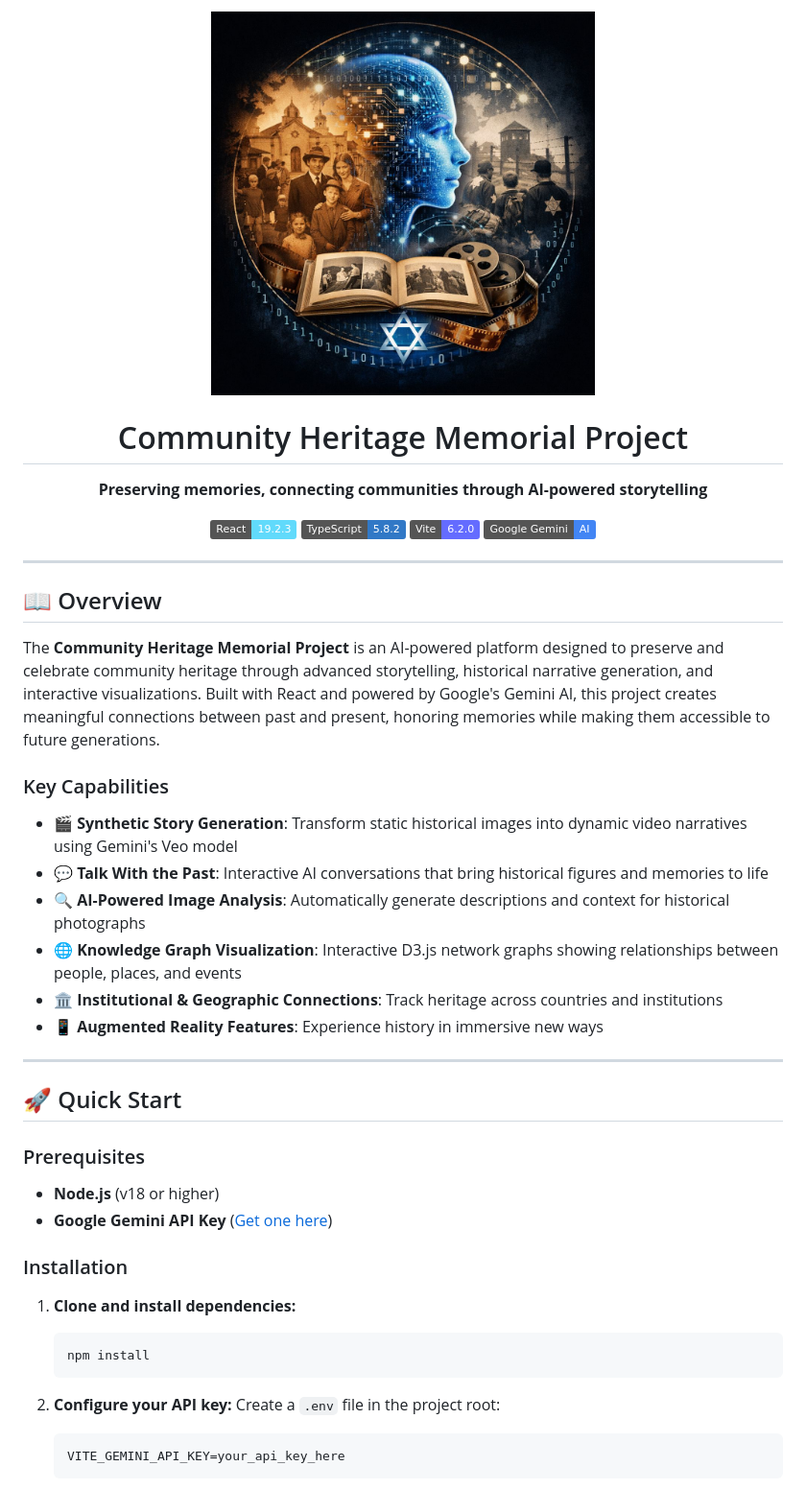
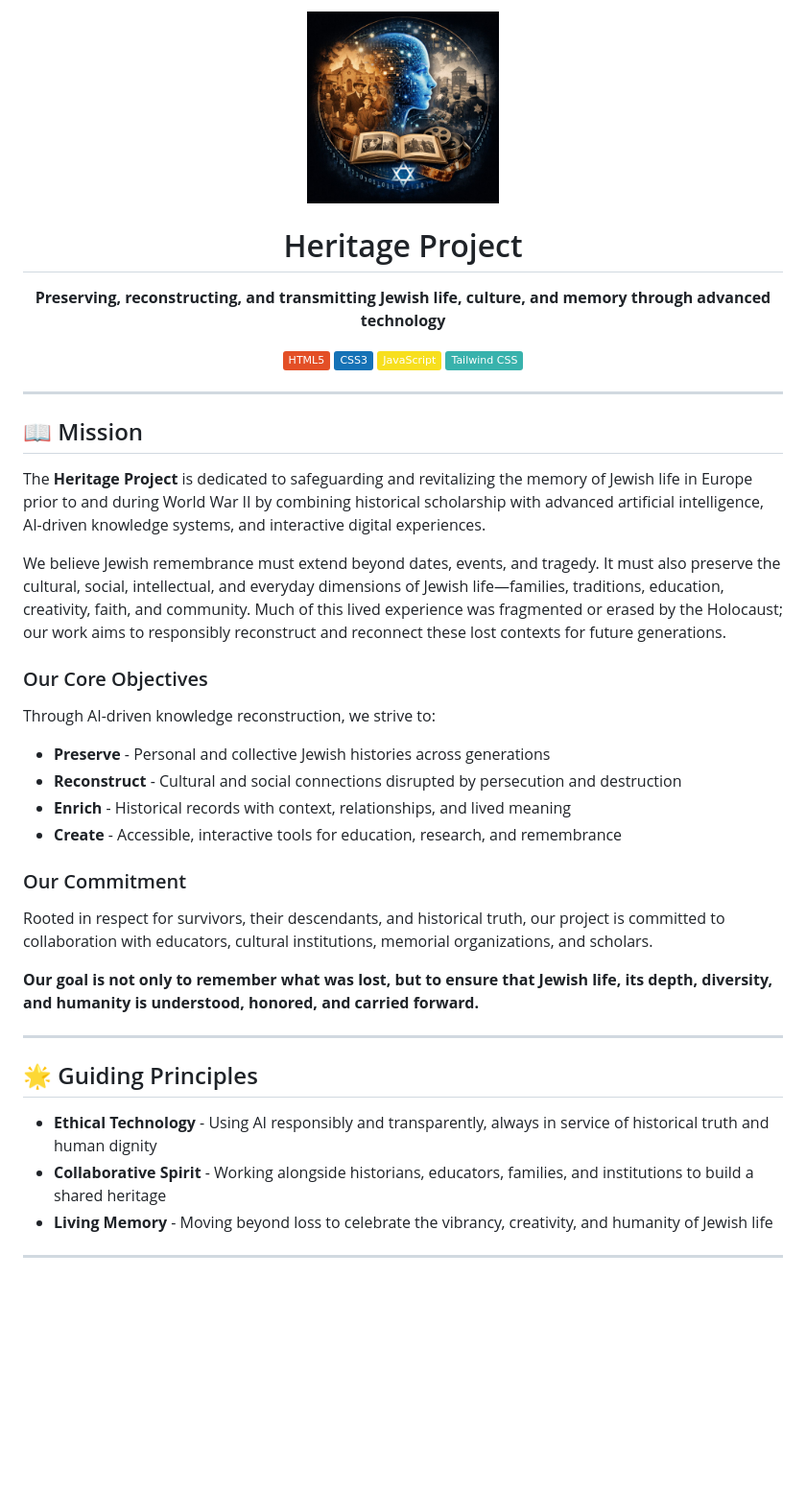
Before and after one commit to YANG-DB/memorial-project.org, a Markdown page: README.md, the part around one of its changes. Shown at 96% size. Drawn GitHub-style; badges without logos; blank space fills up the shorter version.

````diff
--- a/README.md
+++ b/README.md
@@ -1,50 +1,44 @@
 <div align="center">
-  <img src="resources/images/logo.jpeg" alt="Community Heritage Memorial Project Logo" width="400" />
+  <img src="logo.jpeg" alt="Heritage Project Logo" width="200" />
 
-  # Community Heritage Memorial Project
+  # Heritage Project
 
-  **Preserving memories, connecting communities through AI-powered storytelling**
+  **Preserving, reconstructing, and transmitting Jewish life, culture, and memory through advanced technology**
 
-  [![React](https://img.shields.io/badge/React-19.2.3-61DAFB?logo=react)](https://reactjs.org/)
-  [![TypeScript](https://img.shields.io/badge/TypeScript-5.8.2-3178C6?logo=typescript)](https://www.typescriptlang.org/)
-  [![Vite](https://img.shields.io/badge/Vite-6.2.0-646CFF?logo=vite)](https://vitejs.dev/)
-  [![Google Gemini](https://img.shields.io/badge/Google_Gemini-AI-4285F4?logo=google)](https://ai.google.dev/)
+  [![HTML5](https://img.shields.io/badge/HTML5-E34F26?logo=html5&logoColor=white)](https://developer.mozilla.org/en-US/docs/Web/HTML)
+  [![CSS3](https://img.shields.io/badge/CSS3-1572B6?logo=css3&logoColor=white)](https://developer.mozilla.org/en-US/docs/Web/CSS)
+  [![JavaScript](https://img.shields.io/badge/JavaScript-F7DF1E?logo=javascript&logoColor=black)](https://developer.mozilla.org/en-US/docs/Web/JavaScript)
+  [![Tailwind CSS](https://img.shields.io/badge/Tailwind_CSS-38B2AC?logo=tailwind-css&logoColor=white)](https://tailwindcss.com/)
 </div>
 
 ---
 
-## 📖 Overview
+## 📖 Mission
 
-The **Community Heritage Memorial Project** is an AI-powered platform designed to preserve and celebrate community heritage through advanced storytelling, historical narrative generation, and interactive visualizations. Built with React and powered by Google's Gemini AI, this project creates meaningful connections between past and present, honoring memories while making them accessible to future generations.
+The **Heritage Project** is dedicated to safeguarding and revitalizing the memory of Jewish life in Europe prior to and during World War II by combining historical scholarship with advanced artificial intelligence, AI-driven knowledge systems, and interactive digital experiences.
 
-### Key Capabilities
+We believe Jewish remembrance must extend beyond dates, events, and tragedy. It must also preserve the cultural, social, intellectual, and everyday dimensions of Jewish life—families, traditions, education, creativity, faith, and community. Much of this lived experience was fragmented or erased by the Holocaust; our work aims to responsibly reconstruct and reconnect these lost contexts for future generations.
 
-- **🎬 Synthetic Story Generation**: Transform static historical images into dynamic video narratives using Gemini's Veo model
-- **💬 Talk With the Past**: Interactive AI conversations that bring historical figures and memories to life
-- **🔍 AI-Powered Image Analysis**: Automatically generate descriptions and context for historical photographs
-- **🌐 Knowledge Graph Visualization**: Interactive D3.js network graphs showing relationships between people, places, and events
-- **🏛️ Institutional & Geographic Connections**: Track heritage across countries and institutions
-- **📱 Augmented Reality Features**: Experience history in immersive new ways
+### Our Core Objectives
+
+Through AI-driven knowledge reconstruction, we strive to:
+
+- **Preserve** - Personal and collective Jewish histories across generations
+- **Reconstruct** - Cultural and social connections disrupted by persecution and destruction
+- **Enrich** - Historical records with context, relationships, and lived meaning
+- **Create** - Accessible, interactive tools for education, research, and remembrance
+
+### Our Commitment
+
+Rooted in respect for survivors, their descendants, and historical truth, our project is committed to collaboration with educators, cultural institutions, memorial organizations, and scholars.
+
+**Our goal is not only to remember what was lost, but to ensure that Jewish life, its depth, diversity, and humanity is understood, honored, and carried forward.**
 
 ---
 
-## 🚀 Quick Start
+## 🌟 Guiding Principles
 
-### Prerequisites
+- **Ethical Technology** - Using AI responsibly and transparently, always in service of historical truth and human dignity
+- **Collaborative Spirit** - Working alongside historians, educators, families, and institutions to build a shared heritage
+- **Living Memory** - Moving beyond loss to celebrate the vibrancy, creativity, and humanity of Jewish life
 
-- **Node.js** (v18 or higher)
-- **Google Gemini API Key** ([Get one here](https://makersuite.google.com/app/apikey))
-
-### Installation
-
-1. **Clone and install dependencies:**
-   ```bash
-   npm install
-   ```
-
-2. **Configure your API key:**
-   Create a `.env` file in the project root:
-   ```bash
-   VITE_GEMINI_API_KEY=your_api_key_here
-   ```
-
````
Also changed, not shown: other parts of README.md (+57 -133 lines).
